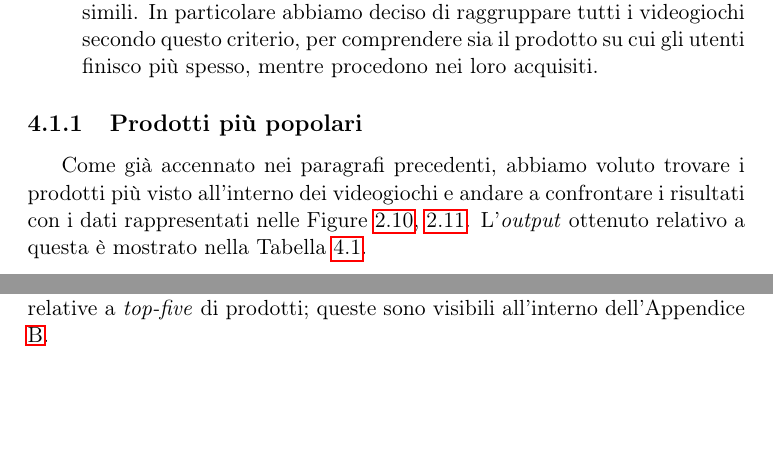
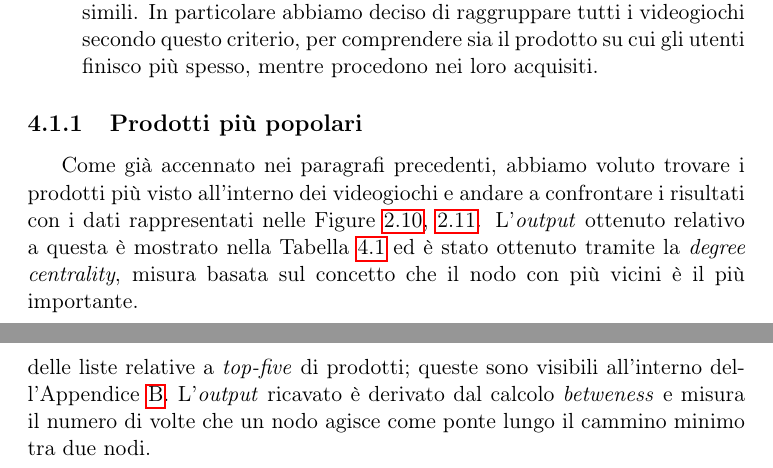
Before and after one commit to vittoriomaggio/amazon-reviews, a LaTeX thesis (relazione/relazione.tex, which reads relazione/Capitoli/NetworkAnalysis.tex): two parts of pages 31 and 33 of 42 before the commit and two parts of pages 31 and 34 of 43 after it, joined at a grey line, cut so that both start at the same text, the shorter picture padded with empty space. Compiled offline with pdfLaTeX.

Commit message:
REFACTORING

```diff
--- a/relazione/Capitoli/NetworkAnalysis.tex
+++ b/relazione/Capitoli/NetworkAnalysis.tex
@@ -27,7 +27,7 @@
 
 
 		\subsection{Prodotti più popolari}
-			Come già accennato nei paragrafi precedenti, abbiamo voluto trovare i prodotti più visto all'interno dei videogiochi e andare a confrontare i risultati con i dati rappresentati nelle Figure \ref{fig:top_pos_videogames_table}, \ref{fig:top_neg_videogames_table}. L'\textit{output} ottenuto relativo a questa è mostrato nella Tabella \ref{tab:top-five-videogames-network}.
+			Come già accennato nei paragrafi precedenti, abbiamo voluto trovare i prodotti più visto all'interno dei videogiochi e andare a confrontare i risultati con i dati rappresentati nelle Figure \ref{fig:top_pos_videogames_table}, \ref{fig:top_neg_videogames_table}. L'\textit{output} ottenuto relativo a questa è mostrato nella Tabella \ref{tab:top-five-videogames-network} ed è stato ottenuto tramite la \textit{degree centrality}, misura basata sul concetto che il nodo con più vicini è il più importante.
 
 			\begin{table} [H]
 				\caption{Tabella prodotti più visti: videogiochi}
@@ -76,4 +76,4 @@
 				\label{fig:communities}
 			\end{figure}
 
-			All'interno di queste sotto reti abbiamo cercato il prodotto su cui gli utenti si imbattono più spesso, durante la loro procedura di acquisto. Operazione ben diversa dall'individuare quale sia il prodotto più visto in assoluto per ogni sotto insieme. Per ognuna delle nove comunità abbiamo ottenuto delle liste relative a \textit{top-five} di prodotti; queste sono visibili all'interno dell'Appendice \ref{cap:Tabelle}.
+			All'interno di queste sotto reti abbiamo cercato il prodotto su cui gli utenti si imbattono più spesso, durante la loro procedura di acquisto. Operazione ben diversa dall'individuare quale sia il prodotto più visto in assoluto per ogni sotto insieme. Per ognuna delle nove comunità abbiamo ottenuto delle liste relative a \textit{top-five} di prodotti; queste sono visibili all'interno dell'Appendice \ref{cap:Tabelle}. L'\textit{output} ricavato è derivato dal calcolo \textit{betweness} e misura il numero di volte che un nodo agisce come ponte lungo il cammino minimo tra due nodi.
```
Also changed, not shown: relazione/Capitoli/TODO.tex (+1 -1 lines).
